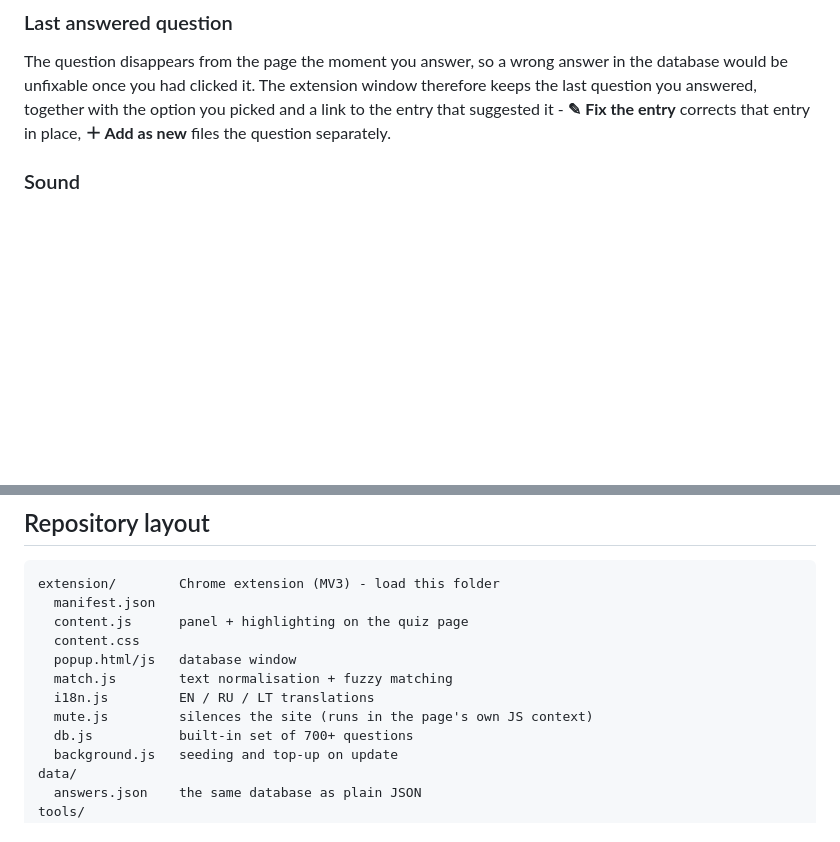
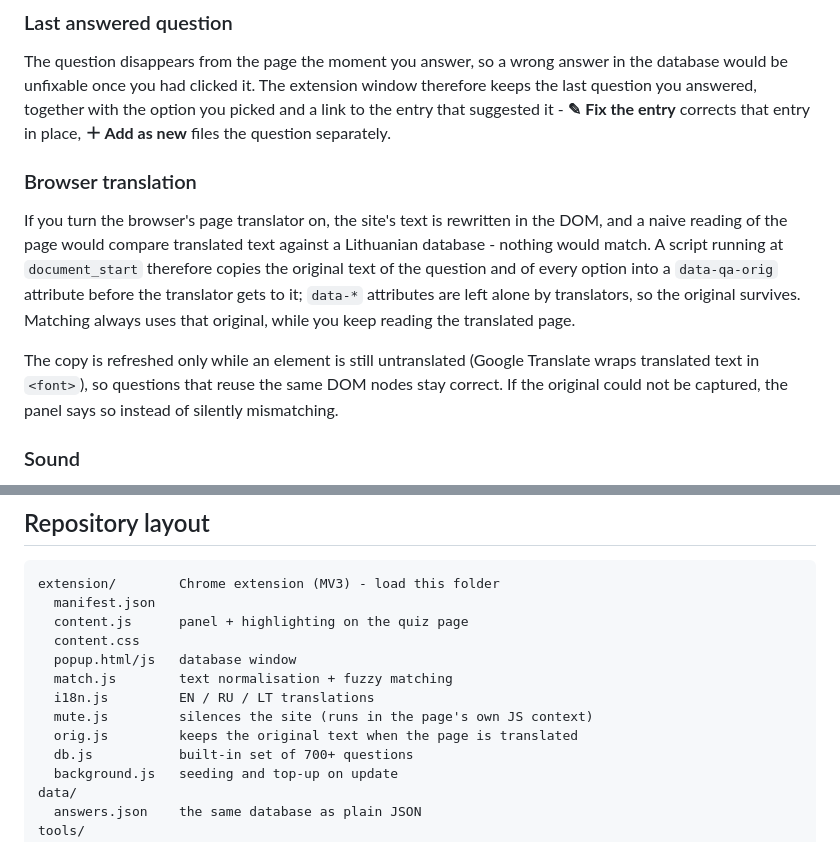
Before and after one commit to yttttyy/ziniuzygis-answers, a Markdown page: README.md, 2 parts joined by grey strips. Drawn GitHub-style; blank space fills up the shorter version.

Commit message:
Document behaviour under browser translation
Co-Authored-By: Claude Opus 5 <noreply@anthropic.com>

```diff
--- a/README.md
+++ b/README.md
@@ -51,6 +51,19 @@ would be unfixable once you had clicked it. The extension window therefore keeps
 question you answered, together with the option you picked and a link to the entry that
 suggested it - **✎ Fix the entry** corrects that entry in place, **＋ Add as new** files the
 question separately.
+
+### Browser translation
+
+If you turn the browser's page translator on, the site's text is rewritten in the DOM, and a
+naive reading of the page would compare translated text against a Lithuanian database - nothing
+would match. A script running at `document_start` therefore copies the original text of the
+question and of every option into a `data-qa-orig` attribute before the translator gets to it;
+`data-*` attributes are left alone by translators, so the original survives. Matching always
+uses that original, while you keep reading the translated page.
+
+The copy is refreshed only while an element is still untranslated (Google Translate wraps
+translated text in `<font>`), so questions that reuse the same DOM nodes stay correct.
+If the original could not be captured, the panel says so instead of silently mismatching.
 
 ### Sound
 
@@ -133,6 +146,7 @@ extension/        Chrome extension (MV3) - load this folder
   match.js        text normalisation + fuzzy matching
   i18n.js         EN / RU / LT translations
   mute.js         silences the site (runs in the page's own JS context)
+  orig.js         keeps the original text when the page is translated
   db.js           built-in set of 700+ questions
   background.js   seeding and top-up on update
 data/
```
